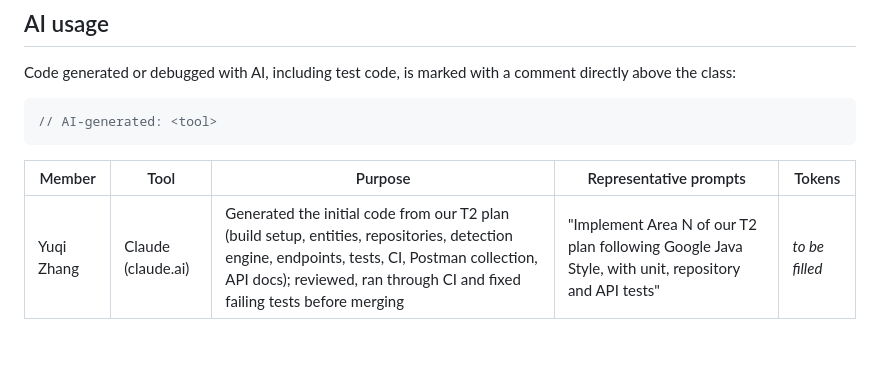
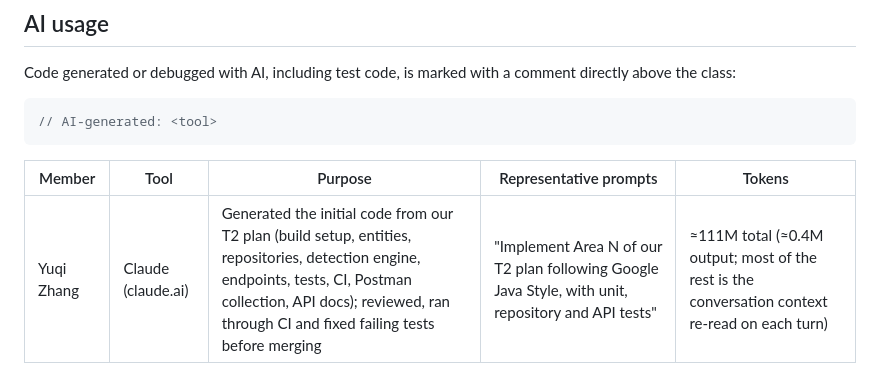
Before and after one commit to yuqiz7/PulseGuard, a Markdown page: README.md, the part around the change. Drawn GitHub-style; blank space fills up the shorter version.

Commit message:
Record AI token usage in README

```diff
--- a/README.md
+++ b/README.md
@@ -348,4 +348,4 @@ the class:
 
 | Member     | Tool               | Purpose | Representative prompts | Tokens |
 |------------|--------------------|---------|------------------------|--------|
-| Yuqi Zhang | Claude (claude.ai) | Generated the initial code from our T2 plan (build setup, entities, repositories, detection engine, endpoints, tests, CI, Postman collection, API docs); reviewed, ran through CI and fixed failing tests before merging | "Implement Area N of our T2 plan following Google Java Style, with unit, repository and API tests" | _to be filled_ |
+| Yuqi Zhang | Claude (claude.ai) | Generated the initial code from our T2 plan (build setup, entities, repositories, detection engine, endpoints, tests, CI, Postman collection, API docs); reviewed, ran through CI and fixed failing tests before merging | "Implement Area N of our T2 plan following Google Java Style, with unit, repository and API tests" | ≈111M total (≈0.4M output; most of the rest is the conversation context re-read on each turn) |
```
